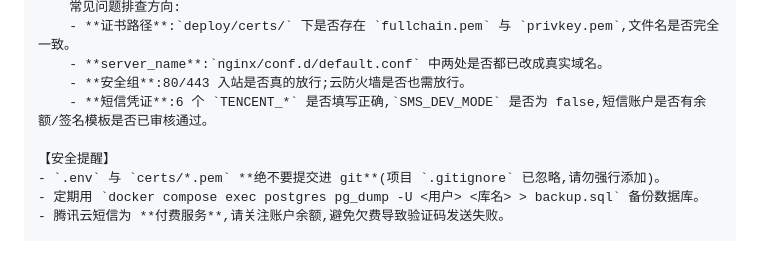
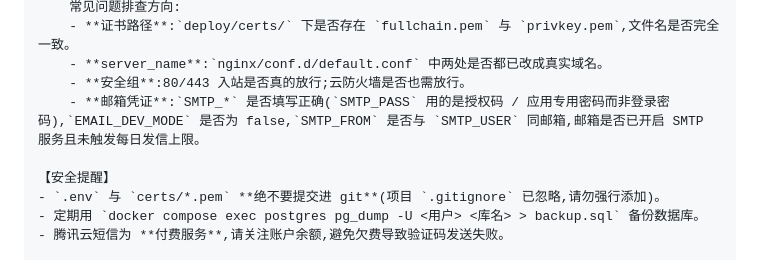
Before and after one commit to firendvip/ShawnStudyStation, a Markdown page: docs/服务器部署指引.md, the part around the change. Drawn GitHub-style.

Commit message:
[auto] checkpoint 21:48

```diff
--- a/docs/服务器部署指引.md
+++ b/docs/服务器部署指引.md
@@ -158,7 +158,7 @@
     - **证书路径**:`deploy/certs/` 下是否存在 `fullchain.pem` 与 `privkey.pem`,文件名是否完全一致。
     - **server_name**:`nginx/conf.d/default.conf` 中两处是否都已改成真实域名。
     - **安全组**:80/443 入站是否真的放行;云防火墙是否也需放行。
-    - **短信凭证**:6 个 `TENCENT_*` 是否填写正确,`SMS_DEV_MODE` 是否为 false,短信账户是否有余额/签名模板是否已审核通过。
+    - **邮箱凭证**:`SMTP_*` 是否填写正确(`SMTP_PASS` 用的是授权码 / 应用专用密码而非登录密码),`EMAIL_DEV_MODE` 是否为 false,`SMTP_FROM` 是否与 `SMTP_USER` 同邮箱,邮箱是否已开启 SMTP 服务且未触发每日发信上限。
 
 【安全提醒】
 - `.env` 与 `certs/*.pem` **绝不要提交进 git**(项目 `.gitignore` 已忽略,请勿强行添加)。
```
